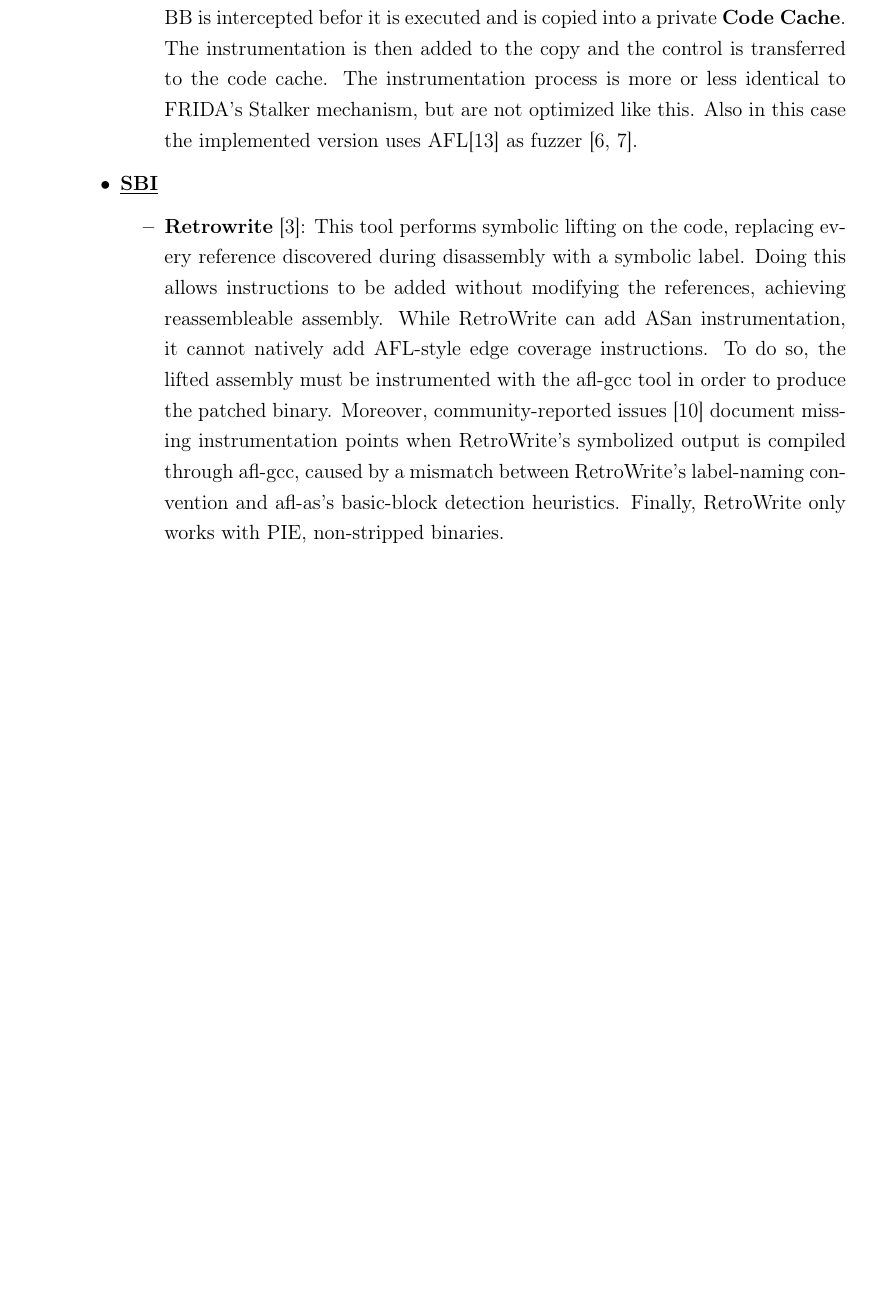
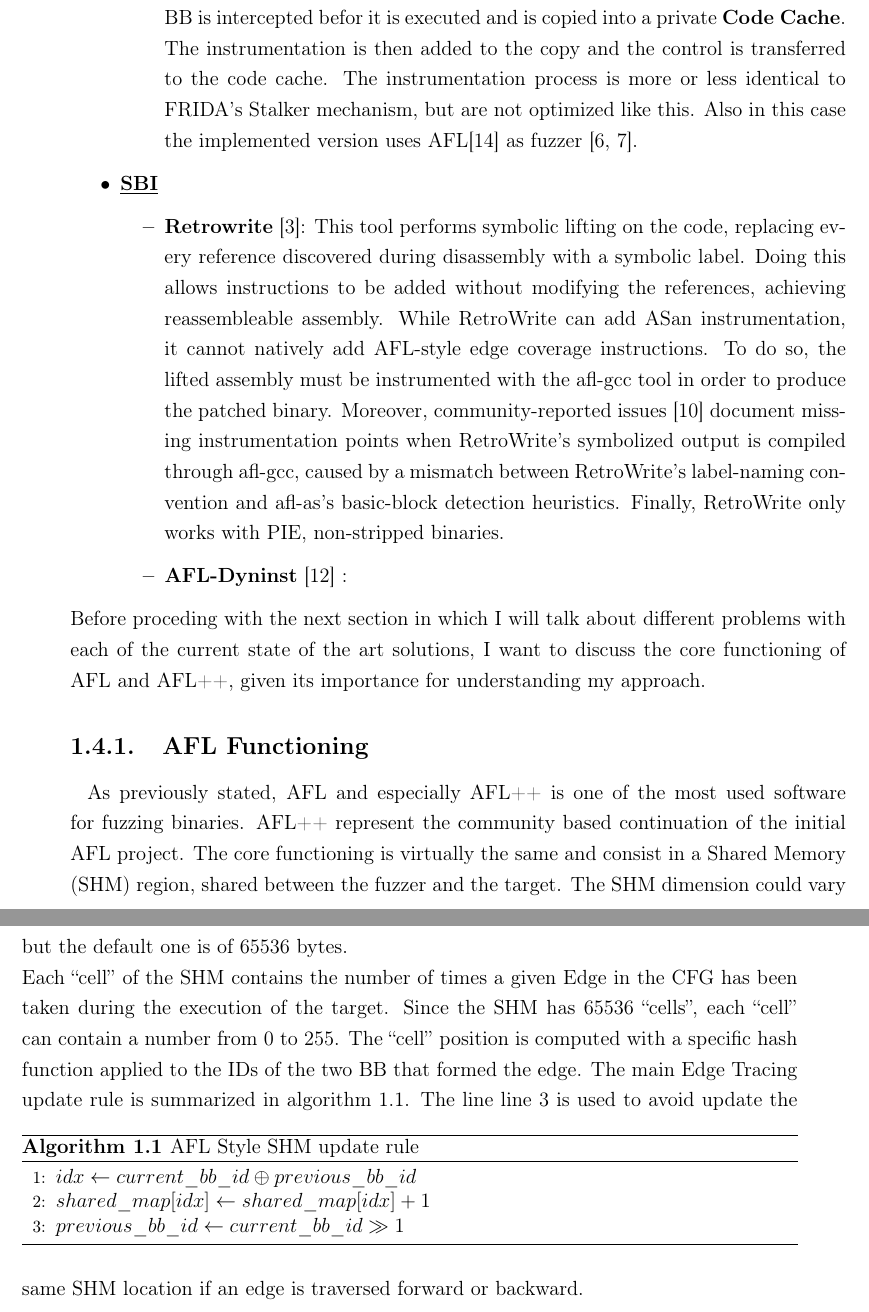
Before and after one commit to sk0x53/Tesi, a LaTeX thesis (tesi/Thesis.tex, which reads tesi/Background.tex, tesi/Thesis_Acronyms.tex): part of page 13 of 22 before the commit and two parts of pages 13 and 14 of 24 after it, the two joined at a grey line, cut so that both start at the same text, the shorter picture padded with empty space. Compiled offline with pdfLaTeX.

Commit message:
thesis state of the art updated

```diff
--- a/tesi/Background.tex
+++ b/tesi/Background.tex
@@ -125,5 +125,30 @@
                         RetroWrite's symbolized output is compiled through afl-gcc, caused by a mismatch between RetroWrite's
                         label-naming convention and afl-as's basic-block detection heuristics.
                         Finally, RetroWrite only works with PIE, non-stripped binaries.
+                    \item \textbf{AFL-Dyninst} \cite{Dyninst} :
                 \end{itemize}
         \end{itemize}
+        Before proceding with the next section in which I will talk about different problems with each of the current
+        state of the art solutions, I want to discuss the core functioning of AFL and AFL++,
+        given its importance for understanding my approach.
+        \subsection{AFL Functioning}
+            As previously stated, AFL and especially AFL++ is one of the most used software for fuzzing binaries.
+            AFL++ represent the community based continuation of the initial AFL project.
+            The core functioning is virtually the same and consist in a \gls{SHM} region, shared between the fuzzer and the target.
+            The \gls{SHM} dimension could vary but the default one is of 65536 bytes.\\
+            Each ``cell'' of the  \gls{SHM} contains the number of times a given Edge in the \gls{CFG} has been
+                taken during the execution of the target. Since the \gls{SHM} has 65536 ``cells'', each ``cell''
+                can contain a number from 0 to 255.
+            The ``cell'' position is computed with a specific hash function applied to the IDs of the two \gls{BB}
+            that formed the edge.
+            The main Edge Tracing update rule is summarized in \cref{alg:afl_style_update}.
+            \begin{algorithm}
+                \caption{AFL Style SHM update rule}
+                \label{alg:afl_style_update}
+                \begin{algorithmic}[1]
+                    \STATE $idx \gets current\_bb\_id \oplus previous\_bb\_id$ \label{line:xor}
+                    \STATE $shared\_map[idx] \gets shared\_map[idx]+1$ \label{line:increment}
+                    \STATE $previous\_bb\_id \gets current\_bb\_id \gg 1$ \label{line:shift}
+                \end{algorithmic}
+            \end{algorithm}
+            The line \cref{line:shift} is used to avoid update the same \gls{SHM} location if an edge is traversed forward or backward.
--- a/tesi/Thesis.tex
+++ b/tesi/Thesis.tex
@@ -72,6 +72,8 @@
 % PACKAGES FOR REFERENCES & BIBLIOGRAPHY
 \usepackage[colorlinks=true,linkcolor=black,anchorcolor=black,citecolor=black,filecolor=black,menucolor=black,runcolor=black,urlcolor=black]{hyperref} % Adds clickable links at references
 \usepackage{cleveref}
+\crefname{ALC@unique}{line}{lines}
+\Crefname{ALC@unique}{Line}{Lines}
 \usepackage[square, numbers, sort&compress]{natbib} % Square brackets, citing references with numbers, citations sorted by appearance in the text and compressed
 \bibliographystyle{abbrvnat} % You may use a different style adapted to your field
 
--- a/tesi/Thesis_Acronyms.tex
+++ b/tesi/Thesis_Acronyms.tex
@@ -6,3 +6,4 @@
 \newacronym{BB}{BB}{Basic Block}
 \newacronym{TB}{TB}{Translation Block}
 \newacronym{JIT}{JIT}{Just in-time}
+\newacronym{SHM}{SHM}{Shared Memory}
```
Also changed, not shown: tesi/Thesis_bibliography.bib (+8 -0 lines), tesi/abstract.tex (deleted, +0 -1 lines), tesi/sommario.tex (deleted, +0 -1 lines), tesi/Background.tex (4 more changed lines), tesi/Thesis.tex (8 more changed lines), 14 other files.
